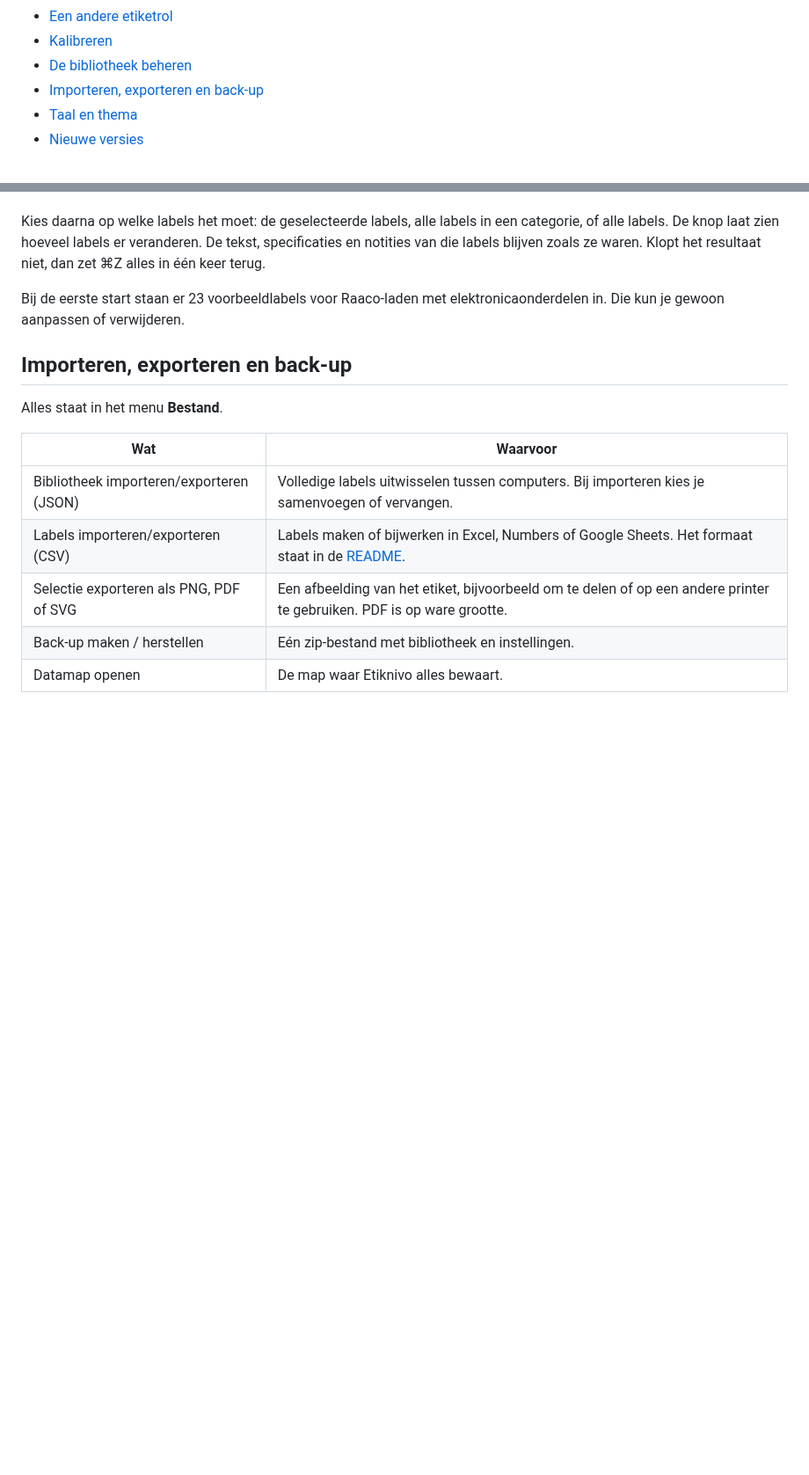
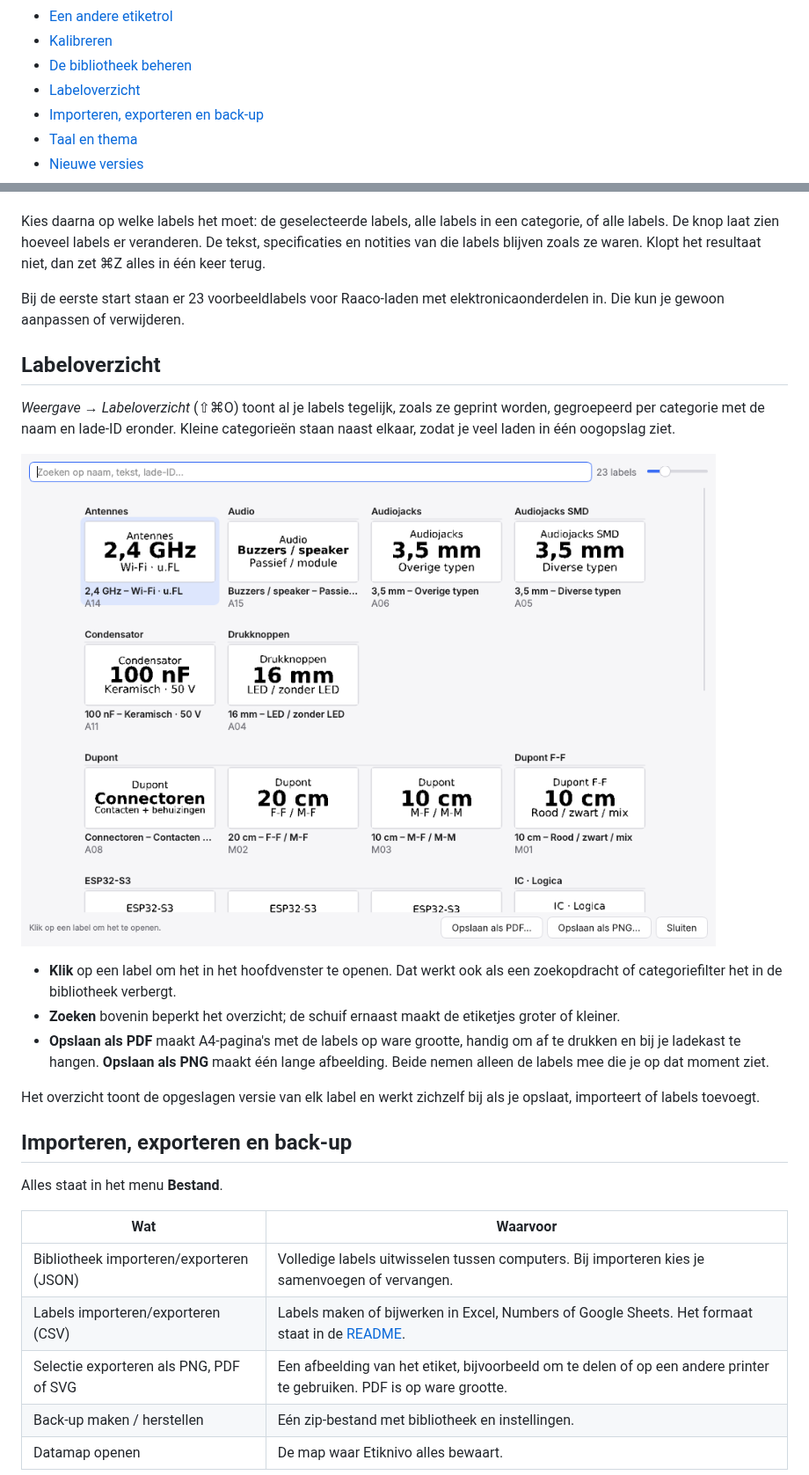
Before and after one commit to D8bp8Ags/Etiknivo, a Markdown page: docs/handleiding.md, 2 parts joined by grey strips. Shown at 88% size. Drawn GitHub-style; pictures changed too: docs/img/labeloverzicht.png (added); blank space fills up the shorter version.

```diff
--- a/docs/handleiding.md
+++ b/docs/handleiding.md
@@ -13,6 +13,7 @@ Etiknivo maakt en print etiketten op de Action Fichero 5836, standaard 30 × 14
 - [Een andere etiketrol](#een-andere-etiketrol)
 - [Kalibreren](#kalibreren)
 - [De bibliotheek beheren](#de-bibliotheek-beheren)
+- [Labeloverzicht](#labeloverzicht)
 - [Importeren, exporteren en back-up](#importeren-exporteren-en-back-up)
 - [Taal en thema](#taal-en-thema)
 - [Nieuwe versies](#nieuwe-versies)
@@ -236,6 +237,18 @@ Kies daarna op welke labels het moet: de geselecteerde labels, alle labels in ee
 
 Bij de eerste start staan er 23 voorbeeldlabels voor Raaco-laden met elektronicaonderdelen in. Die kun je gewoon aanpassen of verwijderen.
 
+## Labeloverzicht
+
+*Weergave → Labeloverzicht* (⇧⌘O) toont al je labels tegelijk, zoals ze geprint worden, gegroepeerd per categorie met de naam en lade-ID eronder. Kleine categorieën staan naast elkaar, zodat je veel laden in één oogopslag ziet.
+
+![Het labeloverzicht](img/labeloverzicht.png)
+
+- **Klik** op een label om het in het hoofdvenster te openen. Dat werkt ook als een zoekopdracht of categoriefilter het in de bibliotheek verbergt.
+- **Zoeken** bovenin beperkt het overzicht; de schuif ernaast maakt de etiketjes groter of kleiner.
+- **Opslaan als PDF** maakt A4-pagina's met de labels op ware grootte, handig om af te drukken en bij je ladekast te hangen. **Opslaan als PNG** maakt één lange afbeelding. Beide nemen alleen de labels mee die je op dat moment ziet.
+
+Het overzicht toont de opgeslagen versie van elk label en werkt zichzelf bij als je opslaat, importeert of labels toevoegt.
+
 ## Importeren, exporteren en back-up
 
 Alles staat in het menu **Bestand**.
```
Also changed, not shown: other parts of docs/handleiding.md (+1 -0 lines), README.md (+2 -1 lines), docs/img/labeloverzicht-dark.png (added), docs/img/printer-and-queue.png, docs/img/raaco-labels.png, 6 other files.
